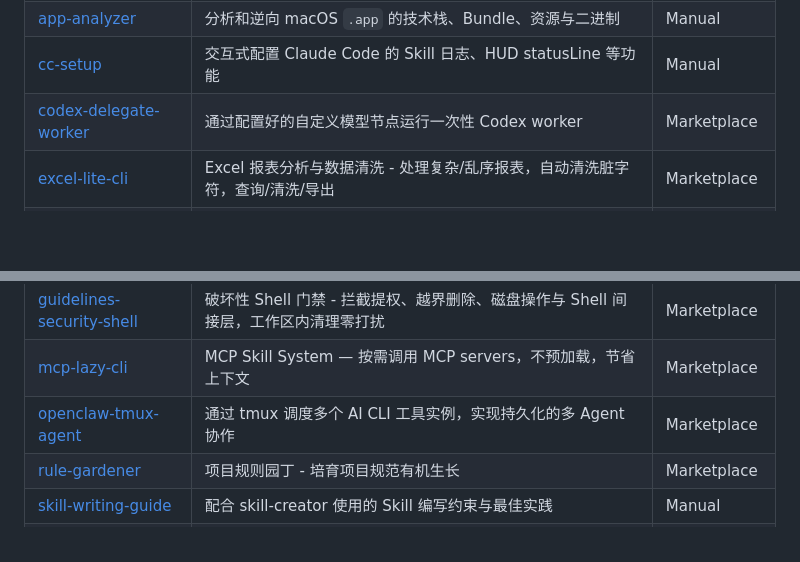
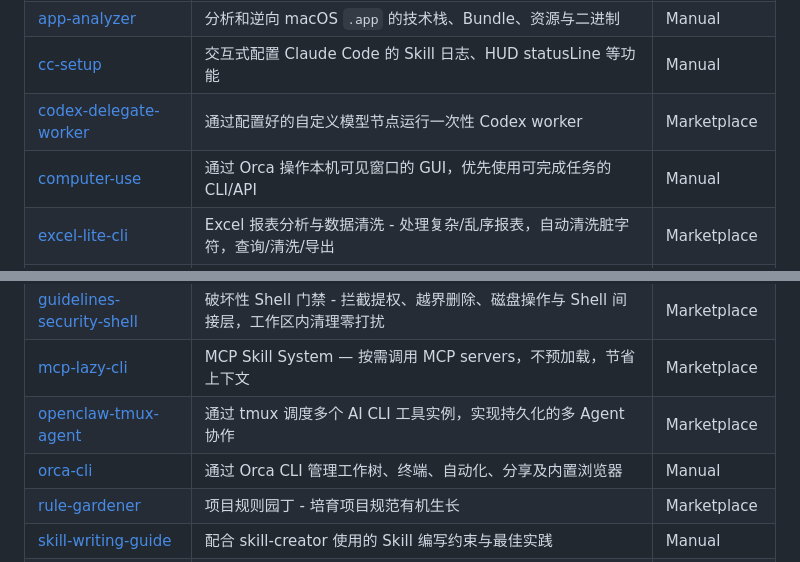
Before and after one commit to SmallRaw/smallraw-skills, a Markdown page: README.md, 2 parts joined by grey strips. GitHub-like rendering; blank space fills up the shorter version.

Commit message:
feat: sync Orca CLI and computer-use skills
Sync official stablyai/orca skill stubs from revision 76439ef00d0a0de590c4a954e24d37c6f878dab3 and register them in the README.

```diff
--- a/README.md
+++ b/README.md
@@ -90,6 +90,7 @@ cp -r /tmp/smallraw-skills/skills/rule-gardener ~/.config/opencode/skills/
 | [app-analyzer](skills/app-analyzer/) | 分析和逆向 macOS `.app` 的技术栈、Bundle、资源与二进制 | Manual |
 | [cc-setup](skills/cc-setup/) | 交互式配置 Claude Code 的 Skill 日志、HUD statusLine 等功能 | Manual |
 | [codex-delegate-worker](skills/codex-delegate-worker/) | 通过配置好的自定义模型节点运行一次性 Codex worker | Marketplace |
+| [computer-use](skills/computer-use/) | 通过 Orca 操作本机可见窗口的 GUI，优先使用可完成任务的 CLI/API | Manual |
 | [excel-lite-cli](skills/excel-lite-cli/) | Excel 报表分析与数据清洗 - 处理复杂/乱序报表，自动清洗脏字符，查询/清洗/导出 | Marketplace |
 | [fractal-docs](skills/fractal-docs/) | 分形文档协议 - 三层自描述文档体系，让 AI Agent 快速理解任意模块 | Marketplace |
 | [github-kb](skills/github-kb/) | GitHub 知识库 — 搜索仓库/Issue/PR/代码，生成仓库蓝图（架构分析+设计亮点+线稿图） | Marketplace |
@@ -101,6 +102,7 @@ cp -r /tmp/smallraw-skills/skills/rule-gardener ~/.config/opencode/skills/
 | [guidelines-security-shell](skills/guidelines-security-shell/) | 破坏性 Shell 门禁 - 拦截提权、越界删除、磁盘操作与 Shell 间接层，工作区内清理零打扰 | Marketplace |
 | [mcp-lazy-cli](skills/mcp-lazy-cli/) | MCP Skill System — 按需调用 MCP servers，不预加载，节省上下文 | Marketplace |
 | [openclaw-tmux-agent](skills/openclaw-tmux-agent/) | 通过 tmux 调度多个 AI CLI 工具实例，实现持久化的多 Agent 协作 | Marketplace |
+| [orca-cli](skills/orca-cli/) | 通过 Orca CLI 管理工作树、终端、自动化、分享及内置浏览器 | Manual |
 | [rule-gardener](skills/rule-gardener/) | 项目规则园丁 - 培育项目规范有机生长 | Marketplace |
 | [skill-writing-guide](skills/skill-writing-guide/) | 配合 skill-creator 使用的 Skill 编写约束与最佳实践 | Manual |
 | [artifact-design](skills/artifact-design/) | 将技术稿、截图、调研、事件与流程设计成长文档、对比画板、时间线、Deck、原型和动效等视觉产物 | Manual |
```
Also changed, not shown: skills/computer-use/SKILL.md (added, +44 -0 lines), skills/orca-cli/SKILL.md (added, +45 -0 lines).
